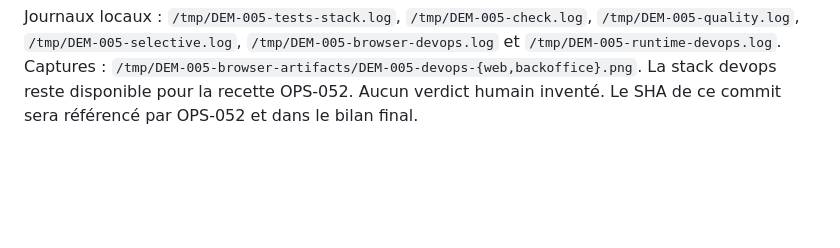
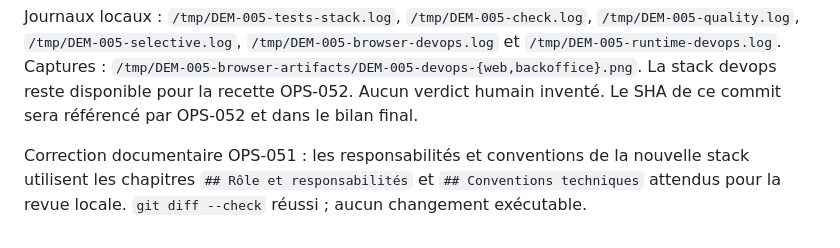
Before and after one commit to johan-Rm/ai-development-engineering, a Markdown page: dev-book/tasks/OPS-051-stack-applicative-worktree.md, the part around the change. GitHub-like rendering; blank space fills up the shorter version.

Commit message:
OPS-051: préciser les chapitres de référence pour la revue
(cherry picked from commit ec0e27bd1b8e19bddf073139fcc6b95ede035136)

```diff
--- a/dev-book/tasks/OPS-051-stack-applicative-worktree.md
+++ b/dev-book/tasks/OPS-051-stack-applicative-worktree.md
@@ -109,3 +109,7 @@ Journaux locaux : `/tmp/DEM-005-tests-stack.log`, `/tmp/DEM-005-check.log`,
 Captures : `/tmp/DEM-005-browser-artifacts/DEM-005-devops-{web,backoffice}.png`.
 La stack devops reste disponible pour la recette OPS-052. Aucun verdict humain inventé.
 Le SHA de ce commit sera référencé par OPS-052 et dans le bilan final.
+
+Correction documentaire OPS-051 : les responsabilités et conventions de la nouvelle stack
+utilisent les chapitres `## Rôle et responsabilités` et `## Conventions techniques`
+attendus pour la revue locale. `git diff --check` réussi ; aucun changement exécutable.
```
Also changed, not shown: infra/README.md (+2 -2 lines).
